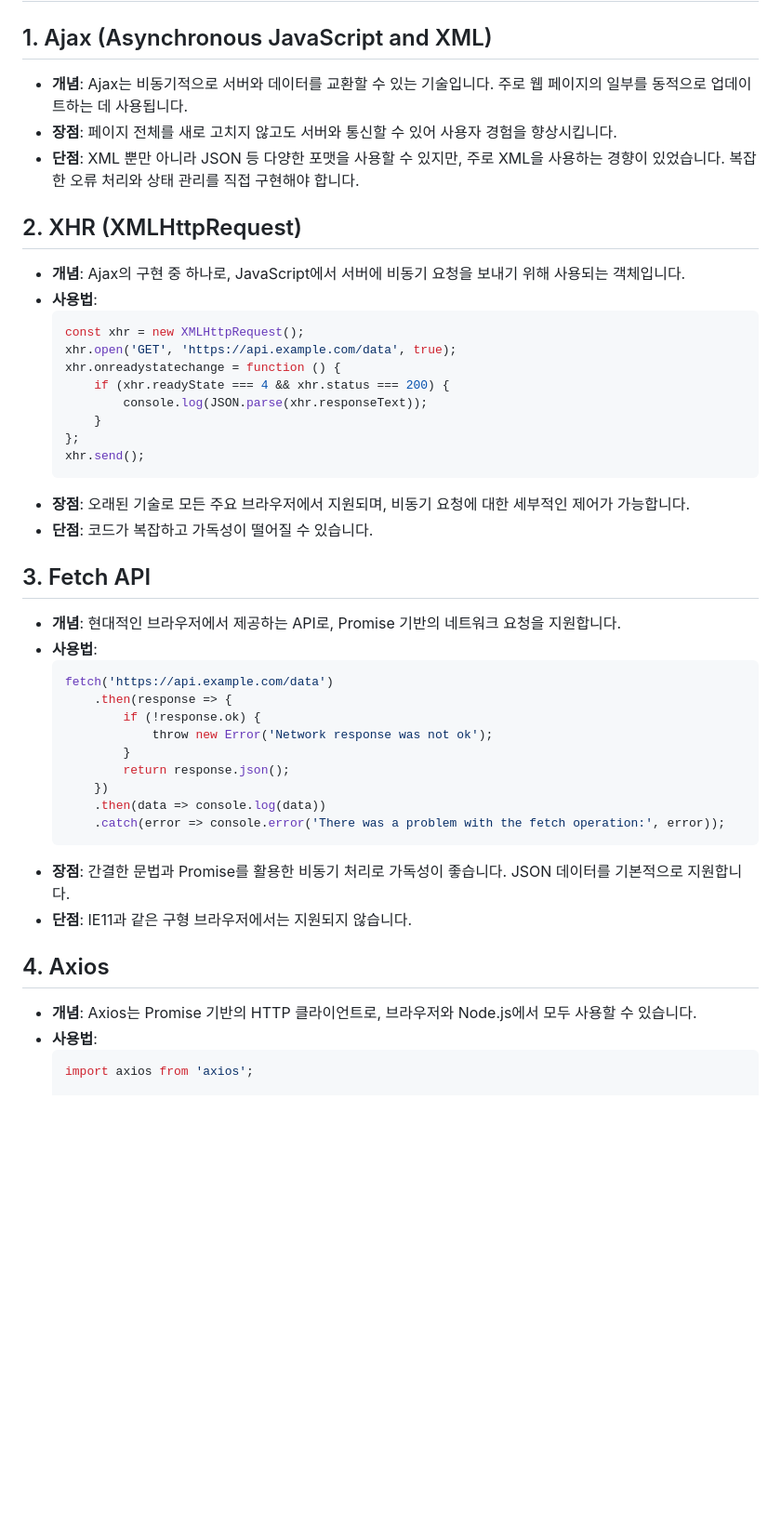
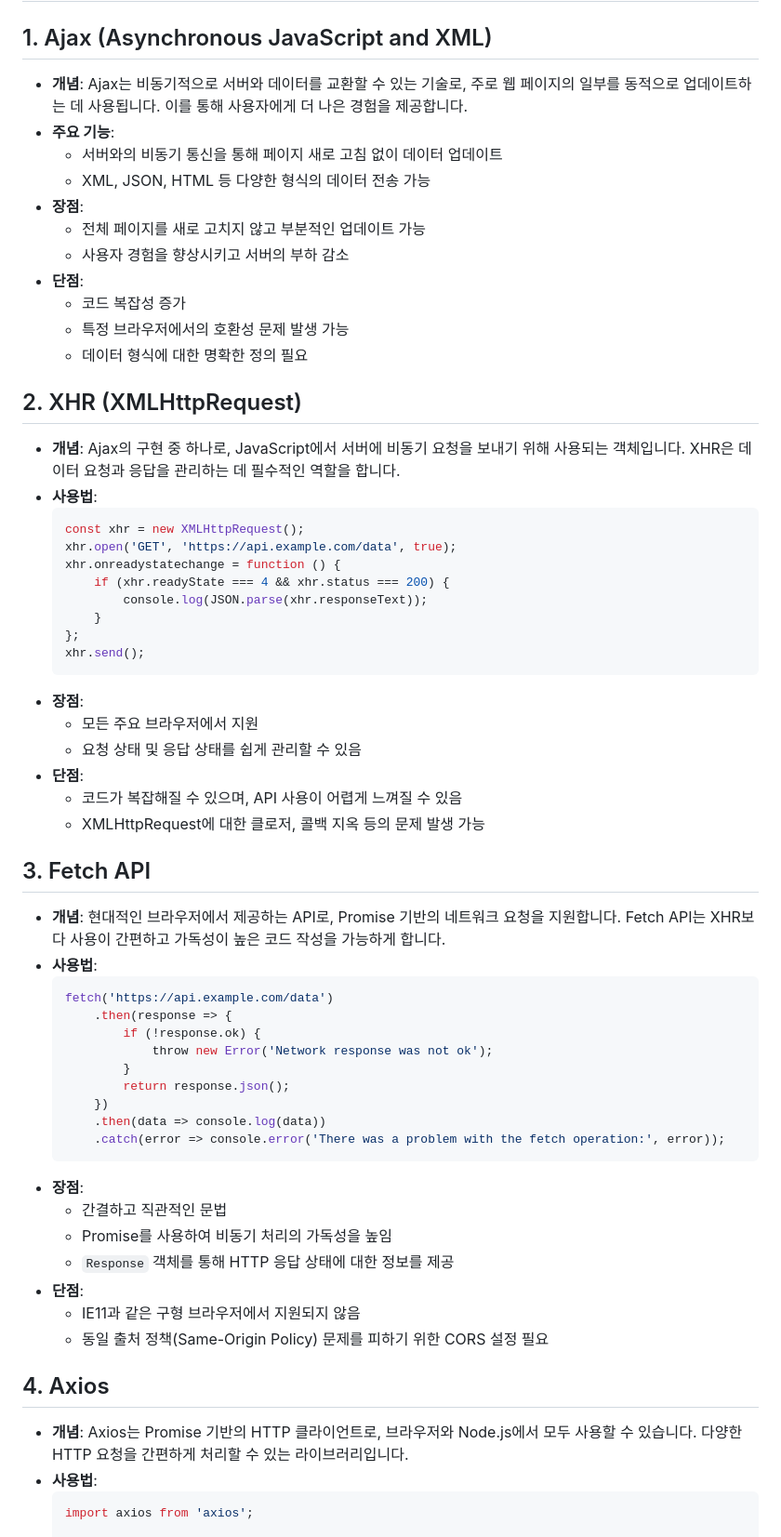
Before and after one commit to hsg5533/ajax, a Markdown page: README.md, the part around the change printed below. Shown: that part at 93% size. Rendered like a GitHub page; blank space fills up the shorter version.

````diff
--- a/README.md
+++ b/README.md
@@ -2,12 +2,20 @@
 # Ajax, XHR, Fetch, Axios
 
 ## 1. Ajax (Asynchronous JavaScript and XML)
-- **개념**: Ajax는 비동기적으로 서버와 데이터를 교환할 수 있는 기술입니다. 주로 웹 페이지의 일부를 동적으로 업데이트하는 데 사용됩니다.
-- **장점**: 페이지 전체를 새로 고치지 않고도 서버와 통신할 수 있어 사용자 경험을 향상시킵니다.
-- **단점**: XML 뿐만 아니라 JSON 등 다양한 포맷을 사용할 수 있지만, 주로 XML을 사용하는 경향이 있었습니다. 복잡한 오류 처리와 상태 관리를 직접 구현해야 합니다.
+- **개념**: Ajax는 비동기적으로 서버와 데이터를 교환할 수 있는 기술로, 주로 웹 페이지의 일부를 동적으로 업데이트하는 데 사용됩니다. 이를 통해 사용자에게 더 나은 경험을 제공합니다.
+- **주요 기능**:
+  - 서버와의 비동기 통신을 통해 페이지 새로 고침 없이 데이터 업데이트
+  - XML, JSON, HTML 등 다양한 형식의 데이터 전송 가능
+- **장점**:
+  - 전체 페이지를 새로 고치지 않고 부분적인 업데이트 가능
+  - 사용자 경험을 향상시키고 서버의 부하 감소
+- **단점**:
+  - 코드 복잡성 증가
+  - 특정 브라우저에서의 호환성 문제 발생 가능
+  - 데이터 형식에 대한 명확한 정의 필요
 
 ## 2. XHR (XMLHttpRequest)
-- **개념**: Ajax의 구현 중 하나로, JavaScript에서 서버에 비동기 요청을 보내기 위해 사용되는 객체입니다.
+- **개념**: Ajax의 구현 중 하나로, JavaScript에서 서버에 비동기 요청을 보내기 위해 사용되는 객체입니다. XHR은 데이터 요청과 응답을 관리하는 데 필수적인 역할을 합니다.
 - **사용법**:
   ```javascript
   const xhr = new XMLHttpRequest();
@@ -19,11 +27,15 @@
   };
   xhr.send();
   ```
-- **장점**: 오래된 기술로 모든 주요 브라우저에서 지원되며, 비동기 요청에 대한 세부적인 제어가 가능합니다.
-- **단점**: 코드가 복잡하고 가독성이 떨어질 수 있습니다.
+- **장점**:
+  - 모든 주요 브라우저에서 지원
+  - 요청 상태 및 응답 상태를 쉽게 관리할 수 있음
+- **단점**:
+  - 코드가 복잡해질 수 있으며, API 사용이 어렵게 느껴질 수 있음
+  - XMLHttpRequest에 대한 클로저, 콜백 지옥 등의 문제 발생 가능
 
 ## 3. Fetch API
-- **개념**: 현대적인 브라우저에서 제공하는 API로, Promise 기반의 네트워크 요청을 지원합니다.
+- **개념**: 현대적인 브라우저에서 제공하는 API로, Promise 기반의 네트워크 요청을 지원합니다. Fetch API는 XHR보다 사용이 간편하고 가독성이 높은 코드 작성을 가능하게 합니다.
 - **사용법**:
   ```javascript
   fetch('https://api.example.com/data')
@@ -36,11 +48,16 @@
       .then(data => console.log(data))
       .catch(error => console.error('There was a problem with the fetch operation:', error));
   ```
-- **장점**: 간결한 문법과 Promise를 활용한 비동기 처리로 가독성이 좋습니다. JSON 데이터를 기본적으로 지원합니다.
-- **단점**: IE11과 같은 구형 브라우저에서는 지원되지 않습니다.
+- **장점**:
+  - 간결하고 직관적인 문법
+  - Promise를 사용하여 비동기 처리의 가독성을 높임
+  - `Response` 객체를 통해 HTTP 응답 상태에 대한 정보를 제공
+- **단점**:
+  - IE11과 같은 구형 브라우저에서 지원되지 않음
+  - 동일 출처 정책(Same-Origin Policy) 문제를 피하기 위한 CORS 설정 필요
 
 ## 4. Axios
-- **개념**: Axios는 Promise 기반의 HTTP 클라이언트로, 브라우저와 Node.js에서 모두 사용할 수 있습니다.
+- **개념**: Axios는 Promise 기반의 HTTP 클라이언트로, 브라우저와 Node.js에서 모두 사용할 수 있습니다. 다양한 HTTP 요청을 간편하게 처리할 수 있는 라이브러리입니다.
 - **사용법**:
   ```javascript
   import axios from 'axios';
````
Also changed, not shown: other parts of README.md (+10 -5 lines).
